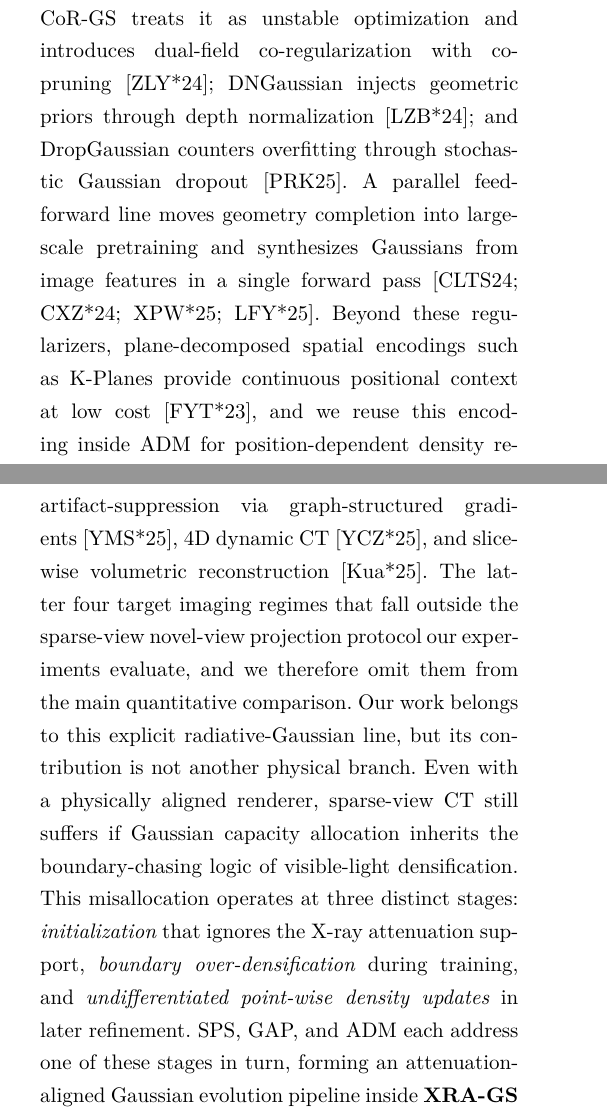
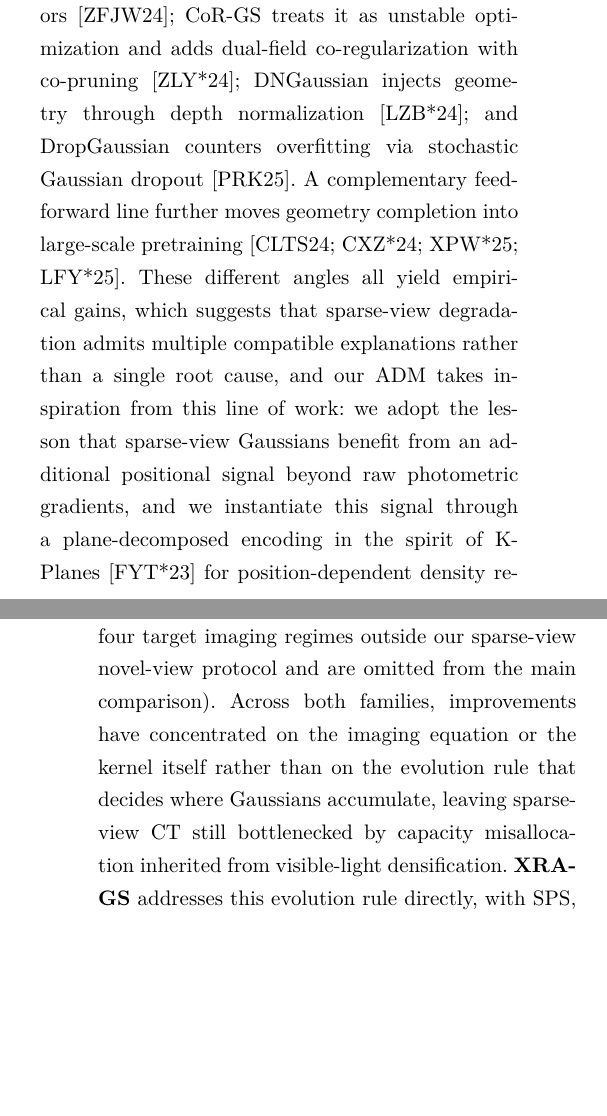
Before and after one commit to hqy2020/PG2026-thesis, a LaTeX document (main.tex): two parts of the columns of pages 4 and 5 of 20 before the commit and two parts of the columns of pages 4 and 5 of 21 after it, joined at a grey line, cut so that both start at the same text, the shorter picture padded with empty space. Compiled offline with XeLaTeX.

Commit message:
docs(paper): related work §2.2/§2.3 语气与篇幅收敛
§2.2 Sparse View Synthesis:
- 语气从评断改为「不同角度并存 + 实验已证 work」的平和措辞
- 显式承接 \adm：从这条线获取灵感（plane-decomposed encoding 复用 K-Planes
  做 position-dependent density refinement）
- per-scene 部分讲到 DropGaussian 截止；feed-forward 一族压成一句

§2.3 Tomographic NVS:
- 由逐方法叙述压成 implicit / explicit 两族归纳，各一句话点出大致角度
- 旁支 (DGR / GR / X² / Layer-Based) 括号内一笔免责声明
- 末尾改为「共性问题一句 + XRA-GS 代入一句」收束

同步沉淀两条新规则到 paper_writing.md：
- 同行工作叙述默认平和措辞，避免「都错只有我们对」
- Tomographic NVS 同类工作按 implicit/explicit 两族归纳一句话即可

验证：xelatex 编译通过（21 页），primitive/attenuation-aware/fortunate
coupling 全部为 0，attenuation-aligned 出现 5 次，无 undefined citation。

Co-Authored-By: Claude Opus 4.7 <noreply@anthropic.com>

```diff
--- a/main.tex
+++ b/main.tex
@@ -91,11 +91,11 @@ Our main contributions are summarized as follows:
 
 \subsection{Sparse View Synthesis}
 
-Neural Radiance Fields (NeRF) recover a continuous volumetric field through coordinate MLPs and volume rendering~\cite{mildenhall2021nerf}, but degenerate sharply when only a handful of input views are available. NeRF-side sparse-view methods inject external priors to constrain the under-determined optimization: depth supervision from sparse structure-from-motion points~\cite{deng2022dsnerf,sparsenerf2023}, semantic consistency from pretrained vision encoders~\cite{jain2021dietnerf}, and geometric/appearance regularization on sampled patches together with frequency-domain annealing~\cite{niemeyer2022regnerf,freenerf2023}. Sparse-view 3DGS work inherits the same diagnosis but redirects regularization onto the explicit Gaussian set. Per-scene optimizers diverge in how they explain failure: FSGS attributes degradation to insufficient coverage and augments densification with proximity-guided unpooling and depth priors~\cite{zhu2024fsgs}; CoR-GS treats it as unstable optimization and introduces dual-field co-regularization with co-pruning~\cite{zhang2024cor}; DNGaussian injects geometric priors through depth normalization~\cite{li2024dn}; and DropGaussian counters overfitting through stochastic Gaussian dropout~\cite{park2025dropgaussian}. A parallel feed-forward line moves geometry completion into large-scale pretraining and synthesizes Gaussians from image features in a single forward pass~\cite{charatan2024pixelsplat,chen2024mvsplat,depthsplat2025,liu2025monosplat}. Beyond these regularizers, plane-decomposed spatial encodings such as K-Planes provide continuous positional context at low cost~\cite{fridovich2022kplanes}, and we reuse this encoding inside \adm\ for position-dependent density refinement. Whether the remedy is depth priors, co-regularization, dropout, or feed-forward inference, all of these methods retain an error/gradient-driven densification backbone that prioritizes high-contrast surfaces. This backbone implicitly assumes visible-light surface radiance; as the next subsection makes explicit, the same logic systematically misallocates capacity once the renderer becomes a line integral over attenuation.
+Neural Radiance Fields (NeRF) recover a continuous volumetric field through coordinate MLPs and volume rendering~\cite{mildenhall2021nerf}, and degrade noticeably when only a handful of input views are available. NeRF-side sparse-view methods approach this limitation from complementary angles, each adding a different external prior that has been empirically validated: depth supervision from sparse structure-from-motion points~\cite{deng2022dsnerf,sparsenerf2023}, semantic consistency from pretrained vision encoders~\cite{jain2021dietnerf}, and geometric/appearance regularization with frequency-domain annealing~\cite{niemeyer2022regnerf,freenerf2023}. Sparse-view 3DGS work explores a similarly diverse set of perspectives on the explicit Gaussian set: FSGS attributes degradation to insufficient coverage and augments densification with proximity-guided unpooling and depth priors~\cite{zhu2024fsgs}; CoR-GS treats it as unstable optimization and adds dual-field co-regularization with co-pruning~\cite{zhang2024cor}; DNGaussian injects geometry through depth normalization~\cite{li2024dn}; and DropGaussian counters overfitting via stochastic Gaussian dropout~\cite{park2025dropgaussian}. A complementary feed-forward line further moves geometry completion into large-scale pretraining~\cite{charatan2024pixelsplat,chen2024mvsplat,depthsplat2025,liu2025monosplat}. These different angles all yield empirical gains, which suggests that sparse-view degradation admits multiple compatible explanations rather than a single root cause, and our \adm\ takes inspiration from this line of work: we adopt the lesson that sparse-view Gaussians benefit from an additional positional signal beyond raw photometric gradients, and we instantiate this signal through a plane-decomposed encoding in the spirit of K-Planes~\cite{fridovich2022kplanes} for position-dependent density refinement. What remains shared across these methods, however, is a densification backbone designed for visible-light surface radiance; the next subsection turns to how that assumption itself is challenged under X-ray line integration.
 
 \subsection{Tomographic Novel View Synthesis}
 
-Sparse-view tomographic novel view synthesis aims to render unseen X-ray projections, and to recover the underlying density volume, from a handful of input projections, thereby reducing radiation exposure relative to the hundreds of views required by classical CT pipelines~\cite{wang2008image,willemink2019evolution}. Analytical reconstructions such as FDK invert the Radon transform in closed form but produce severe streak artifacts under sparse views~\cite{feldkamp1984practical}, while iterative algebraic solvers such as SART suppress artifacts at the cost of long iterations~\cite{andersen1984simultaneous}. Learning-based methods address these limits along two lines. The implicit family adapts neural attenuation fields to X-ray imaging: IntraTomo casts tomography as self-supervised sinogram synthesis with a coordinate field~\cite{zang2021intratomo}; NAF accelerates inference through hash-encoded attenuation fields~\cite{guan2024naf}; SAX-NeRF couples a transformer with structural line-dependency modeling~\cite{cai2024saxnerf}; and Geometry-Aware Attenuation Learning shifts toward population-level encoder--decoder inference~\cite{liu2025geometryaware}. The explicit family redesigns Gaussians around X-ray attenuation: X-Gaussian introduces radiative Gaussians together with a differentiable X-ray rasterizer~\cite{cai2024xgaussian}; \rtwo\ aligns the representation with reconstruction consistency through integration-bias correction and differentiable voxelization~\cite{hu2024r2}; X-Field couples material-aware ellipsoids with explicit segment-length modeling for physics-aligned attenuation~\cite{xfield2025}; and a further set of extensions tackles discretized voxel reconstruction~\cite{dgr2025}, artifact-suppression via graph-structured gradients~\cite{grgaussian2025}, 4D dynamic CT~\cite{x2gaussian2025}, and slice-wise volumetric reconstruction~\cite{layerbased2025}. The latter four target imaging regimes that fall outside the sparse-view novel-view projection protocol our experiments evaluate, and we therefore omit them from the main quantitative comparison. Our work belongs to this explicit radiative-Gaussian line, but its contribution is not another physical branch. Even with a physically aligned renderer, sparse-view CT still suffers if Gaussian capacity allocation inherits the boundary-chasing logic of visible-light densification. This misallocation operates at three distinct stages: \emph{initialization} that ignores the X-ray attenuation support, \emph{boundary over-densification} during training, and \emph{undifferentiated point-wise density updates} in later refinement. \sps, \gap, and \adm\ each address one of these stages in turn, forming an attenuation-aligned Gaussian evolution pipeline inside \XRAGS\ rather than a modified rendering branch.
+Sparse-view tomographic novel view synthesis aims to recover unseen X-ray projections, and the underlying density volume, from a small number of input projections~\cite{wang2008image,willemink2019evolution}, in contrast to analytical (FDK) and iterative (SART) reconstructions that either suffer severe streak artifacts under sparse views or require many iterations~\cite{feldkamp1984practical,andersen1984simultaneous}. Learning-based methods fall into two families with complementary entry points. Implicit methods adapt neural attenuation fields to X-ray imaging---through self-supervised sinogram synthesis, hash-encoded acceleration, transformer-based structural modeling, or population-level encoder--decoder inference~\cite{zang2021intratomo,guan2024naf,cai2024saxnerf,liu2025geometryaware}. Explicit methods redesign Gaussians around X-ray attenuation, covering radiative kernels with X-ray rasterization, integration-bias correction with differentiable voxelization, and material-aware ellipsoids with explicit segment-length physics, alongside further extensions toward discretized voxels, artifact-suppression graphs, 4D dynamics, and slice-wise reconstruction~\cite{cai2024xgaussian,hu2024r2,xfield2025,dgr2025,grgaussian2025,x2gaussian2025,layerbased2025} (the last four target imaging regimes outside our sparse-view novel-view protocol and are omitted from the main comparison). Across both families, improvements have concentrated on the imaging equation or the kernel itself rather than on the evolution rule that decides where Gaussians accumulate, leaving sparse-view CT still bottlenecked by capacity misallocation inherited from visible-light densification. \XRAGS\ addresses this evolution rule directly, with \sps, \gap, and \adm\ aligning initialization, pruning, and refinement to the X-ray attenuation path.
 
 \section{Method}
 \label{sec:method}
```
Also changed, not shown: .claude/docs/paper_writing.md, main.pdf.
